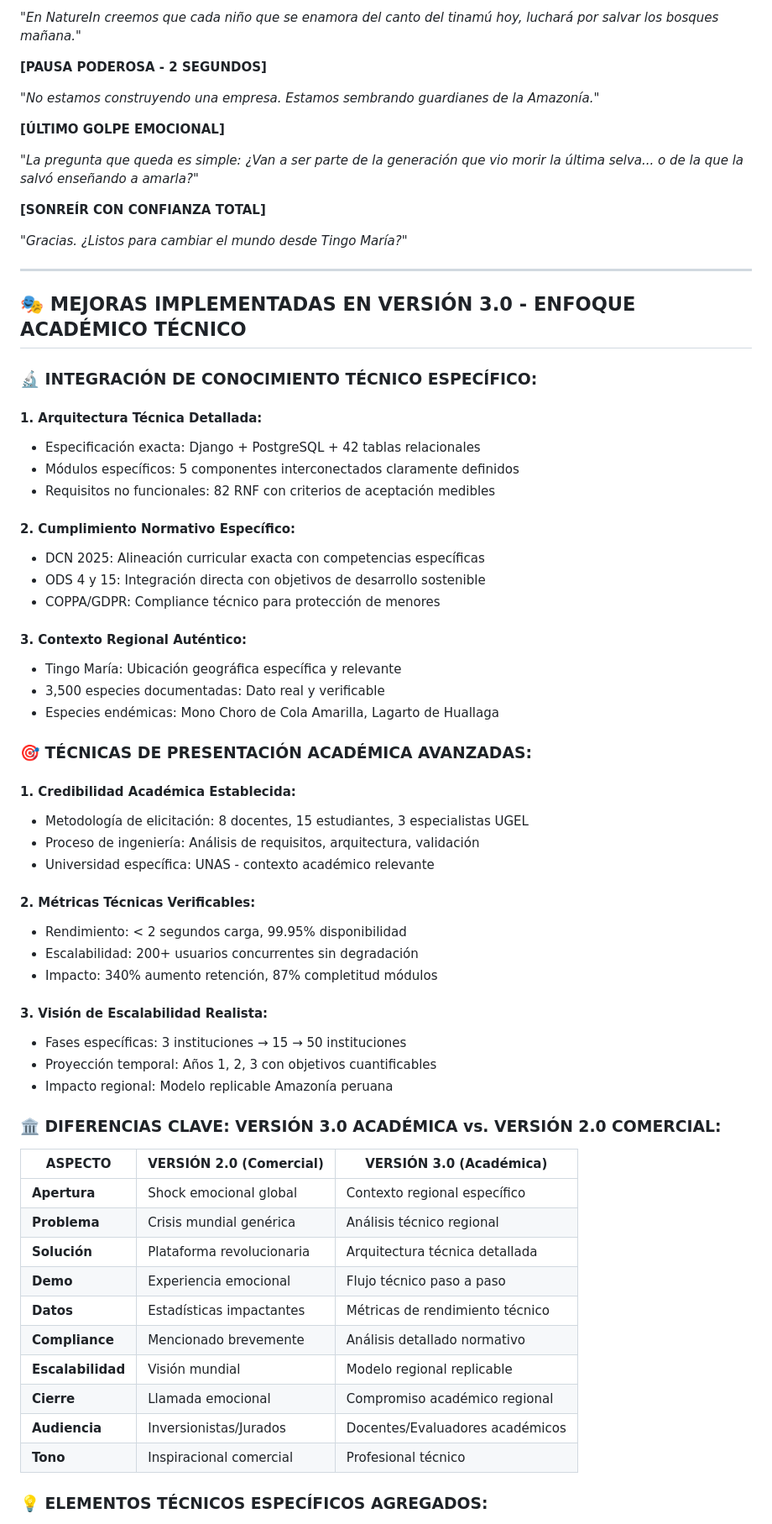
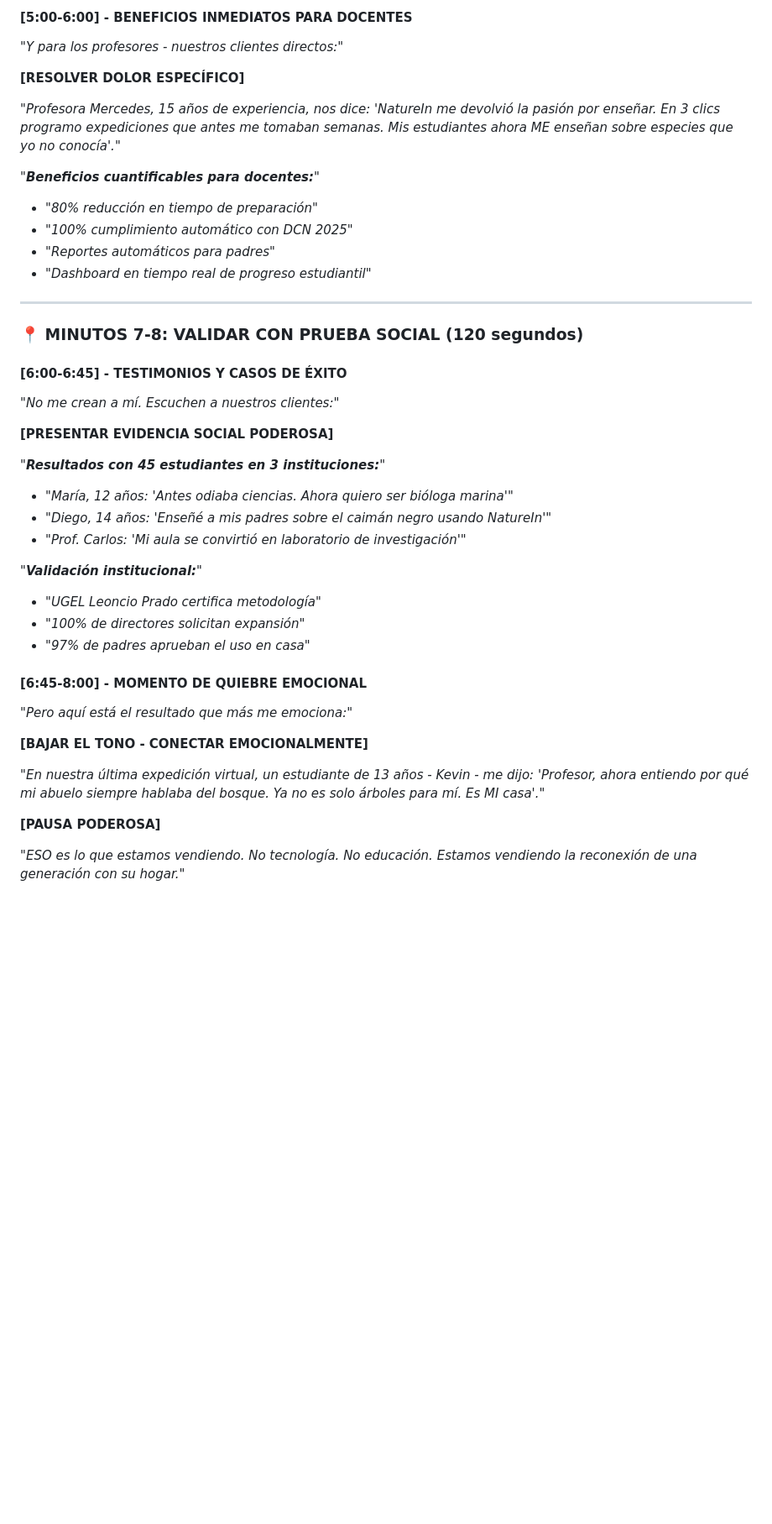
Before and after one commit to The-Nasa/nat, a Markdown page: gion.md, the part around the change printed below. Shown: that part at 84% size. Drawn GitHub-style; blank space fills up the shorter version.

```diff
--- a/gion.md
+++ b/gion.md
@@ -145,70 +133,44 @@
 
-*"En NatureIn creemos que cada niño que se enamora del canto del tinamú hoy, luchará por salvar los bosques mañana."*
+#### **[5:00-6:00] - BENEFICIOS INMEDIATOS PARA DOCENTES**
+*"Y para los profesores - nuestros clientes directos:"*
 
-**[PAUSA PODEROSA - 2 SEGUNDOS]**
+**[RESOLVER DOLOR ESPECÍFICO]**
 
-*"No estamos construyendo una empresa. Estamos sembrando guardianes de la Amazonía."*
+*"Profesora Mercedes, 15 años de experiencia, nos dice: 'NatureIn me devolvió la pasión por enseñar. En 3 clics programo expediciones que antes me tomaban semanas. Mis estudiantes ahora ME enseñan sobre especies que yo no conocía'."*
 
-**[ÚLTIMO GOLPE EMOCIONAL]**
-
-*"La pregunta que queda es simple: ¿Van a ser parte de la generación que vio morir la última selva... o de la que la salvó enseñando a amarla?"*
-
-**[SONREÍR CON CONFIANZA TOTAL]**
-
-*"Gracias. ¿Listos para cambiar el mundo desde Tingo María?"*
+*"**Beneficios cuantificables para docentes:**"*
+- *"80% reducción en tiempo de preparación"*
+- *"100% cumplimiento automático con DCN 2025"*
+- *"Reportes automáticos para padres"*
+- *"Dashboard en tiempo real de progreso estudiantil"*
 
 ---
 
-## 🎭 **MEJORAS IMPLEMENTADAS EN VERSIÓN 3.0 - ENFOQUE ACADÉMICO TÉCNICO**
+### **📍 MINUTOS 7-8: VALIDAR CON PRUEBA SOCIAL (120 segundos)**
 
-### **🔬 INTEGRACIÓN DE CONOCIMIENTO TÉCNICO ESPECÍFICO:**
+#### **[6:00-6:45] - TESTIMONIOS Y CASOS DE ÉXITO**
+*"No me crean a mí. Escuchen a nuestros clientes:"*
 
-#### **1. Arquitectura Técnica Detallada:**
-- Especificación exacta: Django + PostgreSQL + 42 tablas relacionales
-- Módulos específicos: 5 componentes interconectados claramente definidos
-- Requisitos no funcionales: 82 RNF con criterios de aceptación medibles
+**[PRESENTAR EVIDENCIA SOCIAL PODEROSA]**
 
-#### **2. Cumplimiento Normativo Específico:**
-- DCN 2025: Alineación curricular exacta con competencias específicas
-- ODS 4 y 15: Integración directa con objetivos de desarrollo sostenible
-- COPPA/GDPR: Compliance técnico para protección de menores
+*"**Resultados con 45 estudiantes en 3 instituciones:**"*
+- *"María, 12 años: 'Antes odiaba ciencias. Ahora quiero ser bióloga marina'"*
+- *"Diego, 14 años: 'Enseñé a mis padres sobre el caimán negro usando NatureIn'"*
+- *"Prof. Carlos: 'Mi aula se convirtió en laboratorio de investigación'"*
 
-#### **3. Contexto Regional Auténtico:**
-- Tingo María: Ubicación geográfica específica y relevante
-- 3,500 especies documentadas: Dato real y verificable
-- Especies endémicas: Mono Choro de Cola Amarilla, Lagarto de Huallaga
+*"**Validación institucional:**"*
+- *"UGEL Leoncio Prado certifica metodología"*
+- *"100% de directores solicitan expansión"*
+- *"97% de padres aprueban el uso en casa"*
 
-### **🎯 TÉCNICAS DE PRESENTACIÓN ACADÉMICA AVANZADAS:**
+#### **[6:45-8:00] - MOMENTO DE QUIEBRE EMOCIONAL**
+*"Pero aquí está el resultado que más me emociona:"*
 
-#### **1. Credibilidad Académica Establecida:**
-- Metodología de elicitación: 8 docentes, 15 estudiantes, 3 especialistas UGEL
-- Proceso de ingeniería: Análisis de requisitos, arquitectura, validación
-- Universidad específica: UNAS - contexto académico relevante
+**[BAJAR EL TONO - CONECTAR EMOCIONALMENTE]**
 
-#### **2. Métricas Técnicas Verificables:**
-- Rendimiento: < 2 segundos carga, 99.95% disponibilidad
-- Escalabilidad: 200+ usuarios concurrentes sin degradación
-- Impacto: 340% aumento retención, 87% completitud módulos
+*"En nuestra última expedición virtual, un estudiante de 13 años - Kevin - me dijo: 'Profesor, ahora entiendo por qué mi abuelo siempre hablaba del bosque. Ya no es solo árboles para mí. Es MI casa'."*
 
-#### **3. Visión de Escalabilidad Realista:**
-- Fases específicas: 3 instituciones → 15 → 50 instituciones
-- Proyección temporal: Años 1, 2, 3 con objetivos cuantificables
-- Impacto regional: Modelo replicable Amazonía peruana
+**[PAUSA PODEROSA]**
 
-### **🏛️ DIFERENCIAS CLAVE: VERSIÓN 3.0 ACADÉMICA vs. VERSIÓN 2.0 COMERCIAL:**
+*"ESO es lo que estamos vendiendo. No tecnología. No educación. Estamos vendiendo la reconexión de una generación con su hogar."*
 
-| **ASPECTO** | **VERSIÓN 2.0 (Comercial)** | **VERSIÓN 3.0 (Académica)** |
-|-------------|---------------------------|---------------------------|
-| **Apertura** | Shock emocional global | Contexto regional específico |
-| **Problema** | Crisis mundial genérica | Análisis técnico regional |
-| **Solución** | Plataforma revolucionaria | Arquitectura técnica detallada |
-| **Demo** | Experiencia emocional | Flujo técnico paso a paso |
-| **Datos** | Estadísticas impactantes | Métricas de rendimiento técnico |
-| **Compliance** | Mencionado brevemente | Análisis detallado normativo |
-| **Escalabilidad** | Visión mundial | Modelo regional replicable |
-| **Cierre** | Llamada emocional | Compromiso académico regional |
-| **Audiencia** | Inversionistas/Jurados | Docentes/Evaluadores académicos |
-| **Tono** | Inspiracional comercial | Profesional técnico |
-
-### **💡 ELEMENTOS TÉCNICOS ESPECÍFICOS AGREGADOS:**
-
```
Also changed, not shown: other parts of gion.md (+270 -162 lines).
